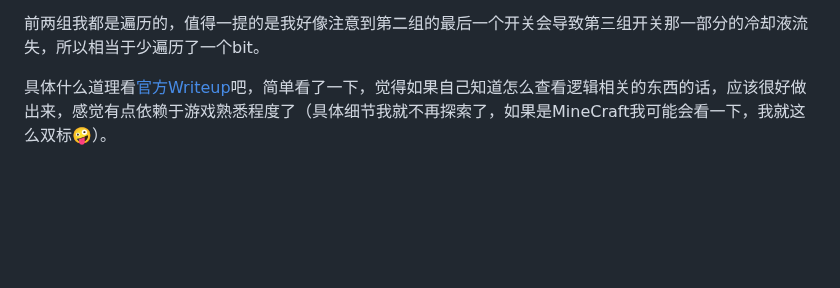
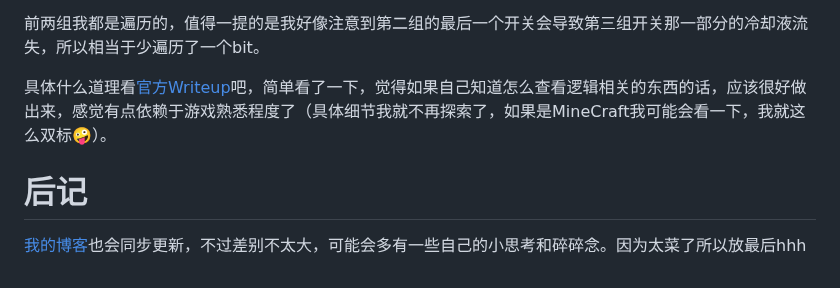
Before and after one commit to USTC-Hackergame/hackergame2023-writeups, a Markdown page: players/MirageTurtle/README.md, the part around the change. GitHub-like rendering; blank space fills up the shorter version.

Commit message:
Add blog link.

```diff
--- a/players/MirageTurtle/README.md
+++ b/players/MirageTurtle/README.md
@@ -320,3 +320,7 @@ print(len(response))
 前两组我都是遍历的，值得一提的是我好像注意到第二组的最后一个开关会导致第三组开关那一部分的冷却液流失，所以相当于少遍历了一个bit。
 
 具体什么道理看[官方Writeup](https://github.com/USTC-Hackergame/hackergame2023-writeups/blob/master/official/%E5%BC%82%E6%98%9F%E6%AD%A7%E9%80%94/README.md)吧，简单看了一下，觉得如果自己知道怎么查看逻辑相关的东西的话，应该很好做出来，感觉有点依赖于游戏熟悉程度了（具体细节我就不再探索了，如果是MineCraft我可能会看一下，我就这么双标🤪）。
+
+# 后记
+
+[我的博客](https://mirageturtle.github.io/2023/11/hackergame-2023-writeup/)也会同步更新，不过差别不太大，可能会多有一些自己的小思考和碎碎念。因为太菜了所以放最后hhh
```
